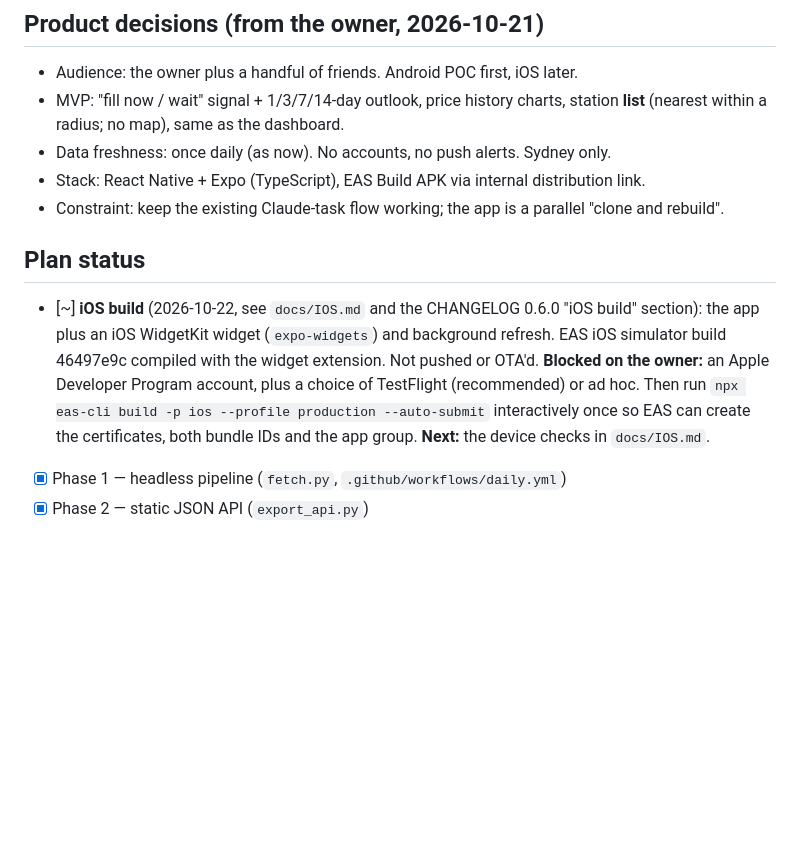
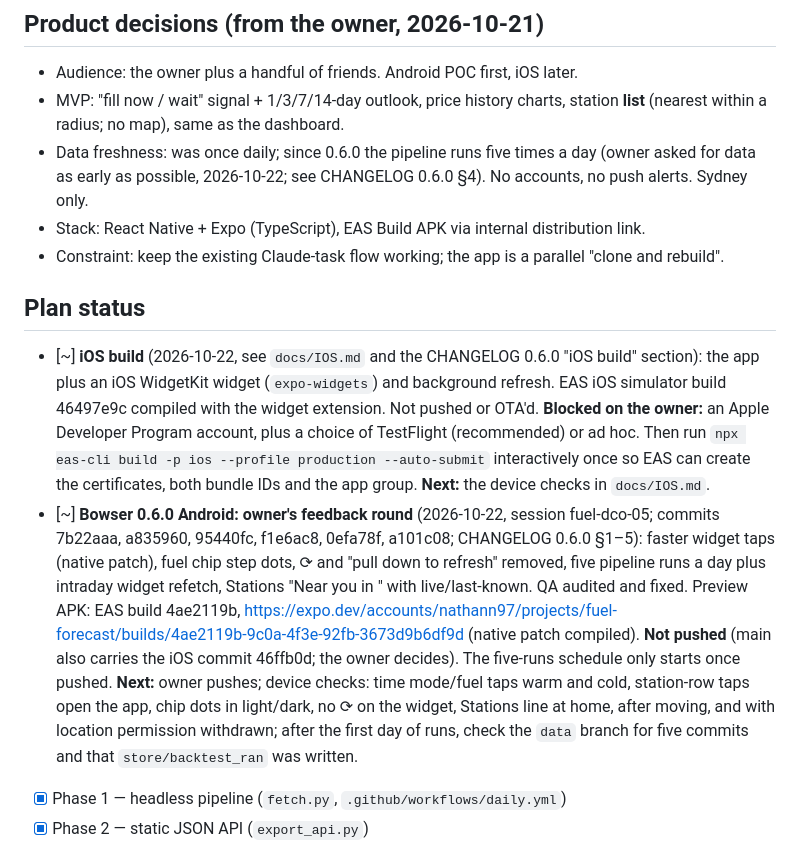
Before and after one commit to nathann2997/FuelForecast, a Markdown page: docs/HANDOFF.md, the part around the change. Rendered like a GitHub page; blank space fills up the shorter version.

Commit message:
Handoff: Bowser 0.6.0 Android preview build 4ae2119b
Co-Authored-By: Claude Opus 5.5 <noreply@anthropic.com>

```diff
--- a/docs/HANDOFF.md
+++ b/docs/HANDOFF.md
@@ -5,12 +5,13 @@ Working notes so a fresh session can resume. Update before ending a session (or
 ## Product decisions (from the owner, 2026-10-21)
 - Audience: the owner plus a handful of friends. Android POC first, iOS later.
 - MVP: "fill now / wait" signal + 1/3/7/14-day outlook, price history charts, station **list** (nearest within a radius; no map), same as the dashboard.
-- Data freshness: once daily (as now). No accounts, no push alerts. Sydney only.
+- Data freshness: was once daily; since 0.6.0 the pipeline runs five times a day (owner asked for data as early as possible, 2026-10-22; see CHANGELOG 0.6.0 §4). No accounts, no push alerts. Sydney only.
 - Stack: React Native + Expo (TypeScript), EAS Build APK via internal distribution link.
 - Constraint: keep the existing Claude-task flow working; the app is a parallel "clone and rebuild".
 
 ## Plan status
 - [~] **iOS build** (2026-10-22, see `docs/IOS.md` and the CHANGELOG 0.6.0 "iOS build" section): the app plus an iOS WidgetKit widget (`expo-widgets`) and background refresh. EAS iOS simulator build 46497e9c compiled with the widget extension. Not pushed or OTA'd. **Blocked on the owner:** an Apple Developer Program account, plus a choice of TestFlight (recommended) or ad hoc. Then run `npx eas-cli build -p ios --profile production --auto-submit` interactively once so EAS can create the certificates, both bundle IDs and the app group. **Next:** the device checks in `docs/IOS.md`.
+- [~] **Bowser 0.6.0 Android: owner's feedback round** (2026-10-22, session fuel-dco-05; commits 7b22aaa, a835960, 95440fc, f1e6ac8, 0efa78f, a101c08; CHANGELOG 0.6.0 §1–5): faster widget taps (native patch), fuel chip step dots, ⟳ and "pull down to refresh" removed, five pipeline runs a day plus intraday widget refetch, Stations "Near you in <suburb>" with live/last-known. QA audited and fixed. Preview APK: EAS build 4ae2119b, https://expo.dev/accounts/nathann97/projects/fuel-forecast/builds/4ae2119b-9c0a-4f3e-92fb-3673d9b6df9d (native patch compiled). **Not pushed** (main also carries the iOS commit 46ffb0d; the owner decides). The five-runs schedule only starts once pushed. **Next:** owner pushes; device checks: time mode/fuel taps warm and cold, station-row taps open the app, chip dots in light/dark, no ⟳ on the widget, Stations line at home, after moving, and with location permission withdrawn; after the first day of runs, check the `data` branch for five commits and that `store/backtest_ran` was written.
 - [x] Phase 1 — headless pipeline (`fetch.py`, `.github/workflows/daily.yml`)
 - [x] Phase 2 — static JSON API (`export_api.py`)
 - [x] Go-live (2026-10-21): QA audit + fixes, pushed to main, secrets set, Pages enabled, first run passed in 94 s (run 39513415528), `data` branch seeded, API live
```
Also changed, not shown: CHANGELOG.md (+1 -0 lines).
